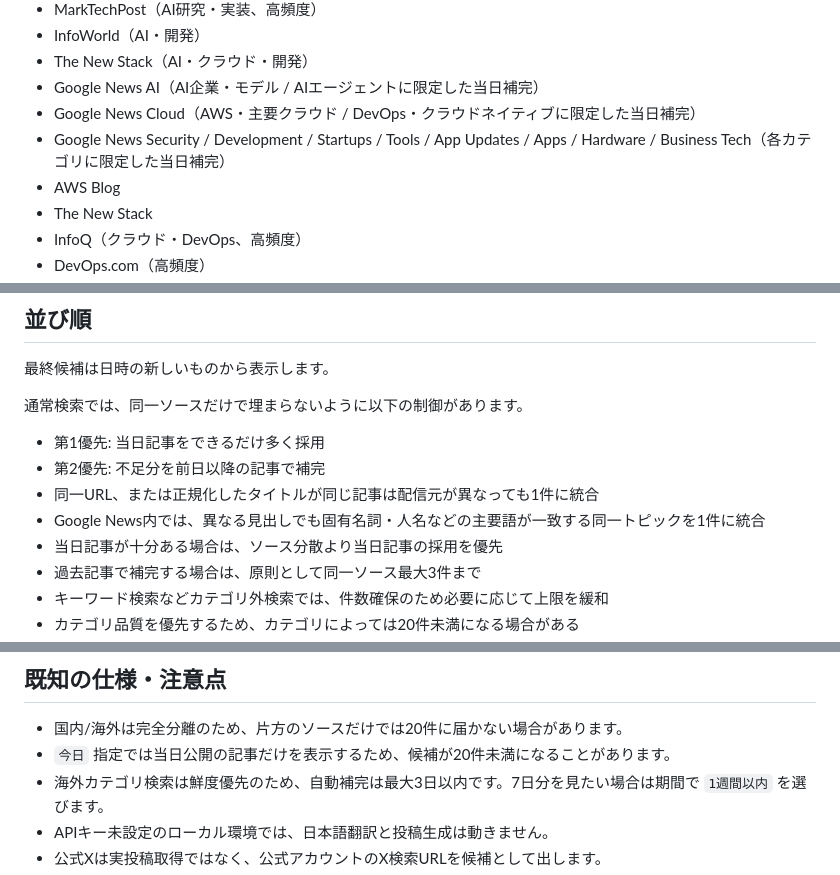
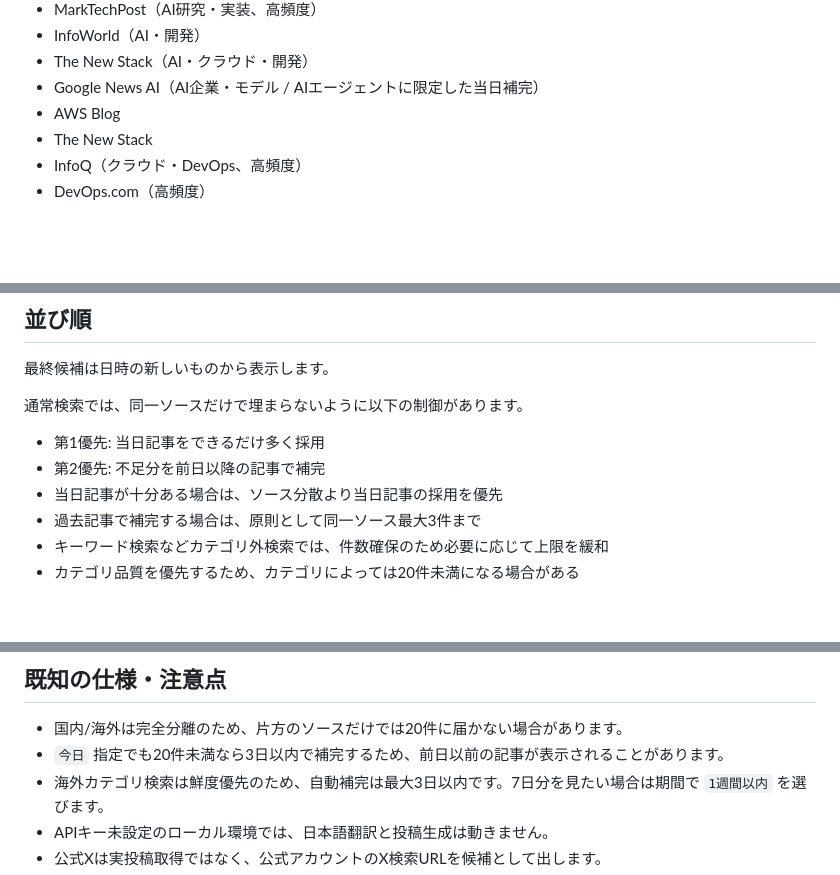
Before and after one commit to naokoni24/post-generator, a Markdown page: rss-generator.md, 3 parts joined by grey strips. Rendered like a GitHub page; blank space fills up the shorter version.

```diff
--- a/rss-generator.md
+++ b/rss-generator.md
@@ -159,8 +159,6 @@ IT記事投稿ジェネレーターは、RSS / Atom、GitHub Releases、公式Bl
 - InfoWorld（AI・開発）
 - The New Stack（AI・クラウド・開発）
 - Google News AI（AI企業・モデル / AIエージェントに限定した当日補完）
-- Google News Cloud（AWS・主要クラウド / DevOps・クラウドネイティブに限定した当日補完）
-- Google News Security / Development / Startups / Tools / App Updates / Apps / Hardware / Business Tech（各カテゴリに限定した当日補完）
 - AWS Blog
 - The New Stack
 - InfoQ（クラウド・DevOps、高頻度）
@@ -349,8 +349,6 @@ IT記事投稿ジェネレーターは、RSS / Atom、GitHub Releases、公式Bl
 
 - 第1優先: 当日記事をできるだけ多く採用
 - 第2優先: 不足分を前日以降の記事で補完
-- 同一URL、または正規化したタイトルが同じ記事は配信元が異なっても1件に統合
-- Google News内では、異なる見出しでも固有名詞・人名などの主要語が一致する同一トピックを1件に統合
 - 当日記事が十分ある場合は、ソース分散より当日記事の採用を優先
 - 過去記事で補完する場合は、原則として同一ソース最大3件まで
 - キーワード検索などカテゴリ外検索では、件数確保のため必要に応じて上限を緩和
@@ -545,7 +543,7 @@ RenderでのWeb運用を想定しています。
 ## 既知の仕様・注意点
 
 - 国内/海外は完全分離のため、片方のソースだけでは20件に届かない場合があります。
-- `今日` 指定では当日公開の記事だけを表示するため、候補が20件未満になることがあります。
+- `今日` 指定でも20件未満なら3日以内で補完するため、前日以前の記事が表示されることがあります。
 - 海外カテゴリ検索は鮮度優先のため、自動補完は最大3日以内です。7日分を見たい場合は期間で `1週間以内` を選びます。
 - APIキー未設定のローカル環境では、日本語翻訳と投稿生成は動きません。
 - 公式Xは実投稿取得ではなく、公式アカウントのX検索URLを候補として出します。
```
Also changed, not shown: other parts of rss-generator.md (+12 -15 lines).
